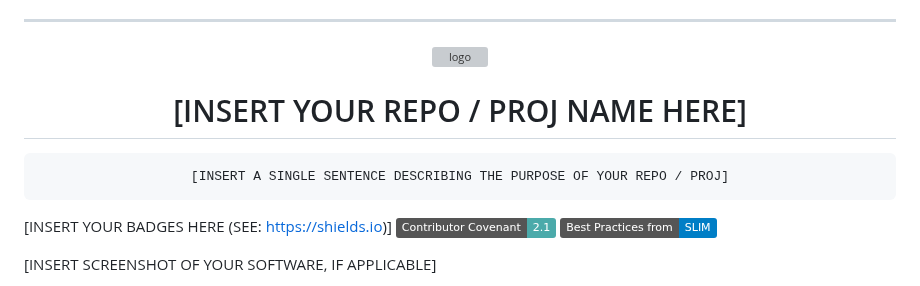
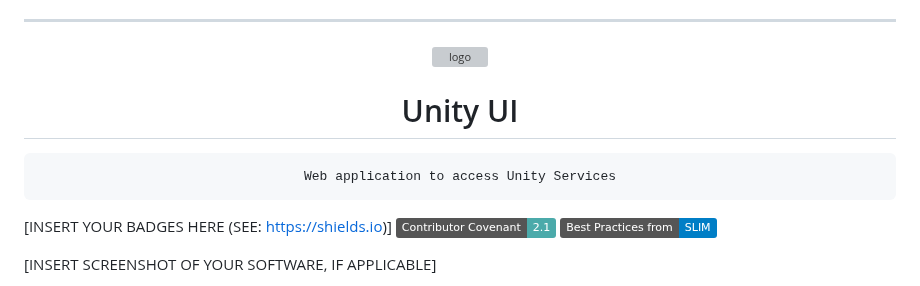
Before and after one commit to unity-sds/unity-portal, a Markdown page: README.md, the part around the change. Rendered like a GitHub page; badges without logos; grey boxes are pictures that could not be loaded.

```diff
--- a/README.md
+++ b/README.md
@@ -5,12 +5,12 @@
 
 ![logo](https://user-images.githubusercontent.com/3129134/163255685-857aa780-880f-4c09-b08c-4b53bf4af54d.png)
 
-<h1 align="center">[INSERT YOUR REPO / PROJ NAME HERE]</h1>
+<h1 align="center">Unity UI</h1>
 <!-- ☝️ Replace with your repo name ☝️ -->
 
 </div>
 
-<pre align="center">[INSERT A SINGLE SENTENCE DESCRIBING THE PURPOSE OF YOUR REPO / PROJ]</pre>
+<pre align="center">Web application to access Unity Services</pre>
 <!-- ☝️ Replace with a single sentence describing the purpose of your repo / proj ☝️ -->
 
 <!-- Header block for project -->
```
